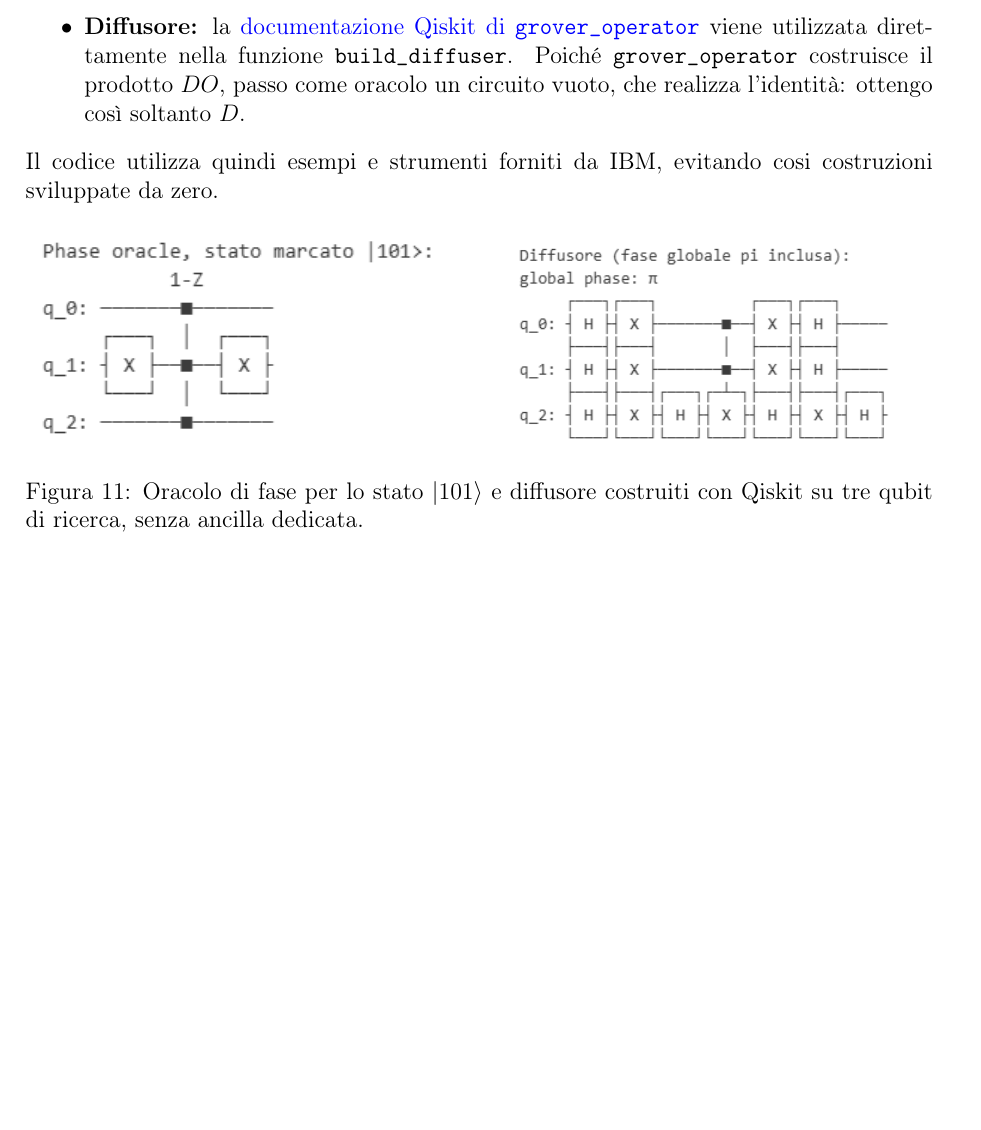
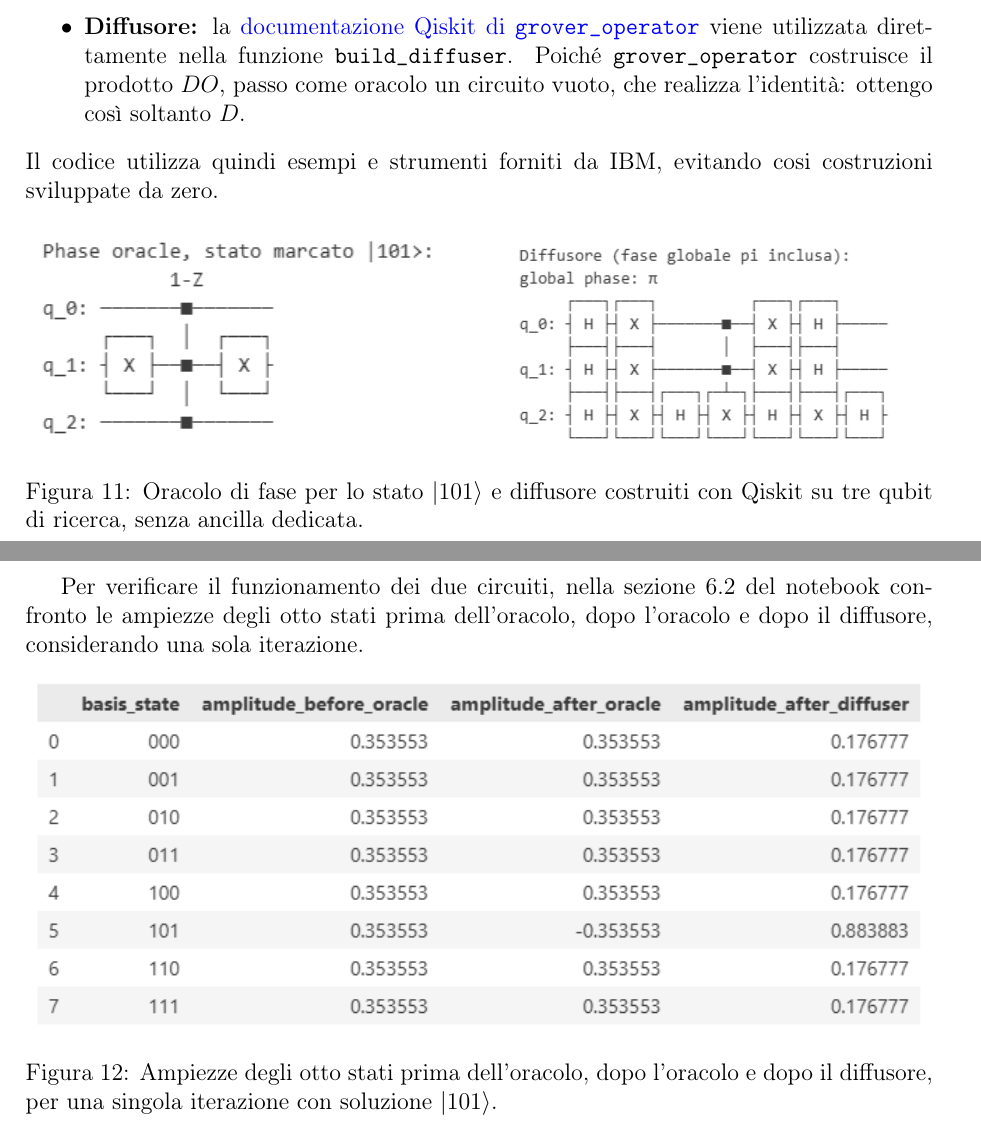
Before and after one commit to Pier2690/QuantumComputing, a LaTeX document (relazione_grover.tex): part of page 9 of 9 before the commit and two parts of pages 9 and 10 of 10 after it, the two joined at a grey line, cut so that both start at the same text, the shorter picture padded with empty space. Compiled offline with pdfLaTeX.

Commit message:
update notebook e relazione

```diff
--- a/relazione_grover.tex
+++ b/relazione_grover.tex
@@ -473,5 +473,18 @@ Il codice utilizza quindi esempi e strumenti forniti da IBM, evitando cosi costr
     costruiti con Qiskit su tre qubit di ricerca, senza ancilla dedicata.}
     \label{fig:oracolo-diffusore-qiskit}
 \end{figure}
+\newpage
+
+Per verificare il funzionamento dei due circuiti, nella sezione 6.2 del
+notebook confronto le ampiezze degli otto stati prima dell'oracolo,
+dopo l'oracolo e dopo il diffusore, considerando una sola iterazione.
+
+\begin{figure}[!htbp]
+    \centering
+    \includegraphics[width=\textwidth]{6.2-TabellaAmpiezze.png}
+    \caption{Ampiezze degli otto stati prima dell'oracolo, dopo l'oracolo
+    e dopo il diffusore, per una singola iterazione con soluzione $|101\rangle$.}
+    \label{fig:tabella-ampiezze}
+\end{figure}
 
 \end{document}
```
Also changed, not shown: immagini/6.2-TabellaAmpiezze.png (added), relazione_grover.pdf, 1 other file.
